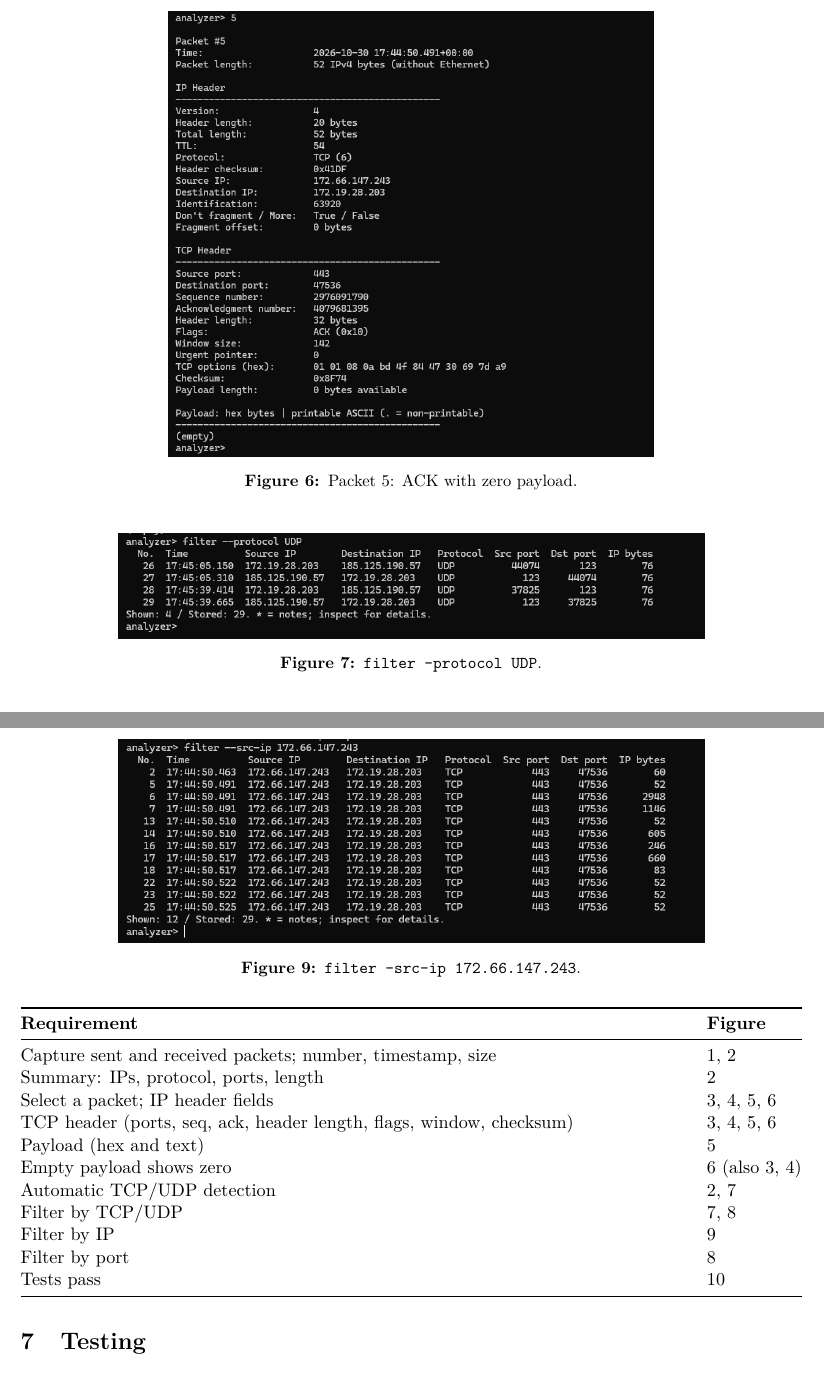
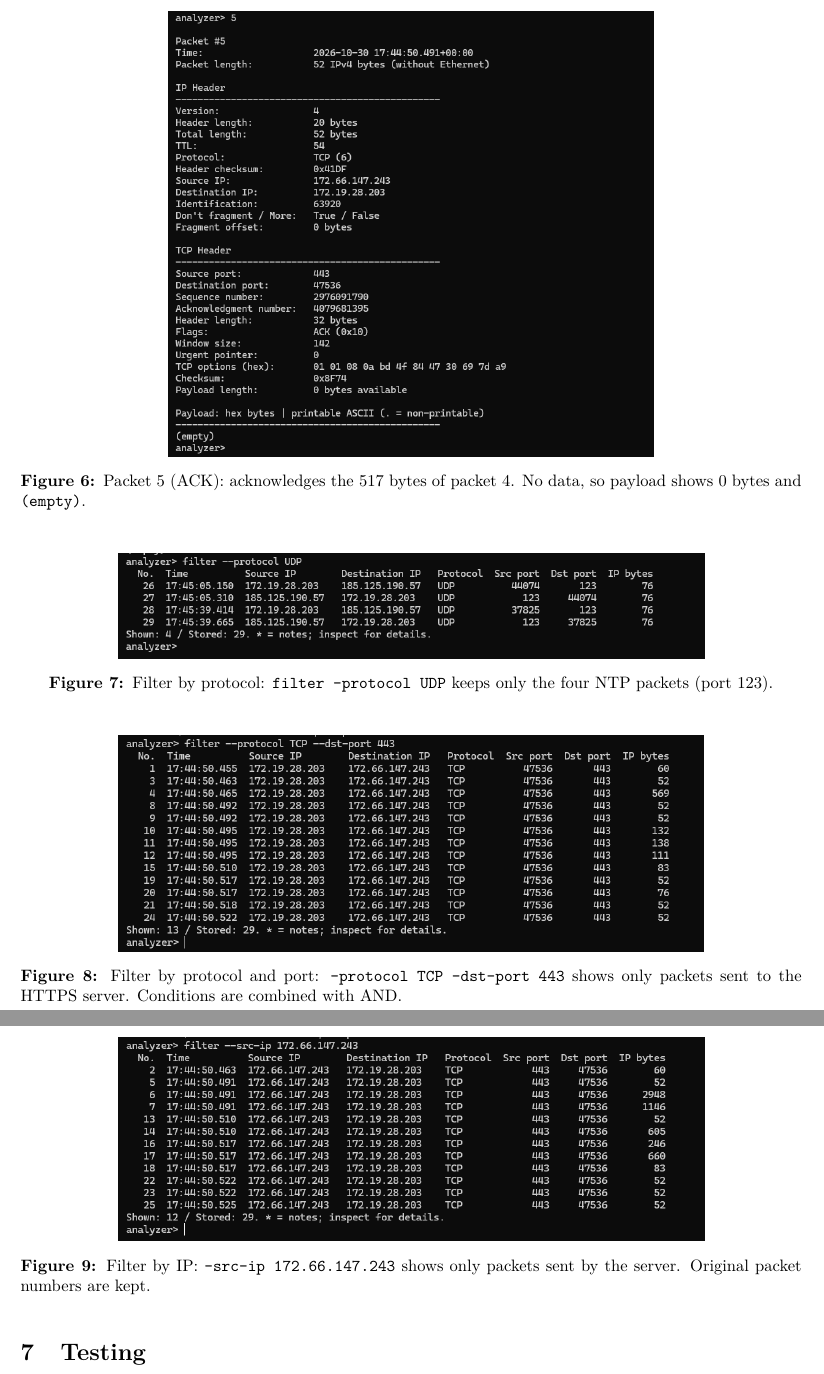
Before and after one commit to Prabhavx/cn-mini-packet-analyzer, a LaTeX document (report/report.tex): two parts of pages 7 and 8 of 10 before the commit and two parts of pages 7 and 8 of 9 after it, joined at a grey line, cut at the place of the change. Compiled offline with pdfLaTeX.

Commit message:
Replace requirement table with descriptive figure captions
Co-Authored-By: Claude Opus 5.5 <noreply@anthropic.com>
Claude-Session: https://claude.ai/code/session_017mQQeHauKF1A5RwPNEWuTx

```diff
--- a/report/report.tex
+++ b/report/report.tex
@@ -281,50 +281,30 @@ The decoded fields are consistent across the handshake:
 \begin{figure}[H]
   \centering
   \includegraphics[width=0.62\textwidth]{e.png}
-  \caption{Packet 5: ACK with zero payload.}
+  \caption{Packet 5 (ACK): acknowledges the 517 bytes of packet 4. No data, so payload shows 0 bytes and \texttt{(empty)}.}
   \label{fig:e}
 \end{figure}
 
 \begin{figure}[H]
   \centering
   \includegraphics[width=0.75\textwidth]{g.png}
-  \caption{\texttt{filter --protocol UDP}.}
+  \caption{Filter by protocol: \texttt{filter --protocol UDP} keeps only the four NTP packets (port 123).}
   \label{fig:g}
 \end{figure}
 
 \begin{figure}[H]
   \centering
   \includegraphics[width=0.75\textwidth]{h.png}
-  \caption{\texttt{filter --protocol TCP --dst-port 443}.}
+  \caption{Filter by protocol and port: \texttt{--protocol TCP --dst-port 443} shows only packets sent to the HTTPS server. Conditions are combined with AND.}
   \label{fig:h}
 \end{figure}
 
 \begin{figure}[H]
   \centering
   \includegraphics[width=0.75\textwidth]{i.png}
-  \caption{\texttt{filter --src-ip 172.66.147.243}.}
+  \caption{Filter by IP: \texttt{--src-ip 172.66.147.243} shows only packets sent by the server. Original packet numbers are kept.}
   \label{fig:i}
 \end{figure}
-
-\begin{center}
-\begin{tabularx}{\textwidth}{@{}Xl@{}}
-\toprule
-\textbf{Requirement} & \textbf{Figure} \\
-\midrule
-Capture sent and received packets; number, timestamp, size & \ref{fig:a}, \ref{fig:b} \\
-Summary: IPs, protocol, ports, length & \ref{fig:b} \\
-Select a packet; IP header fields & \ref{fig:f}, \ref{fig:c}, \ref{fig:d}, \ref{fig:e} \\
-TCP header (ports, seq, ack, header length, flags, window, checksum) & \ref{fig:f}, \ref{fig:c}, \ref{fig:d}, \ref{fig:e} \\
-Payload (hex and text) & \ref{fig:d} \\
-Empty payload shows zero & \ref{fig:e} (also \ref{fig:f}, \ref{fig:c}) \\
-Automatic TCP/UDP detection & \ref{fig:b}, \ref{fig:g} \\
-Filter by TCP/UDP & \ref{fig:g}, \ref{fig:h} \\
-Filter by IP & \ref{fig:i} \\
-Filter by port & \ref{fig:h} \\
-Tests pass & \ref{fig:j} \\
-\bottomrule
-\end{tabularx}
-\end{center}
 
 \section{Testing}
 
```
Also changed, not shown: report/report.tex (12 more changed lines).
